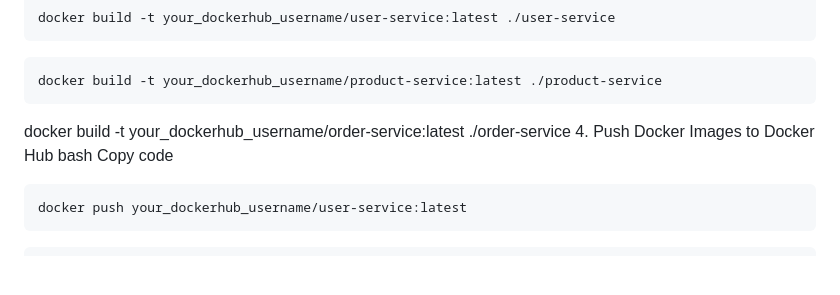
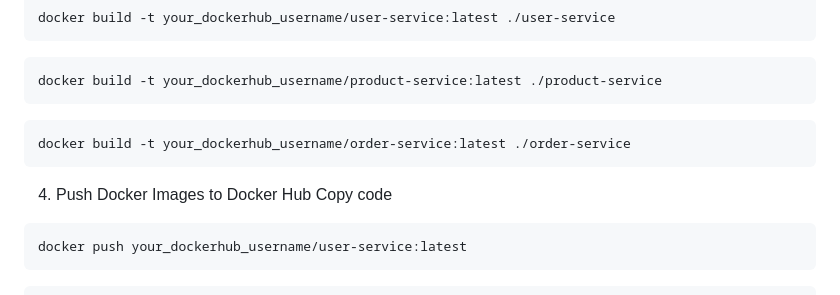
Before and after one commit to Mouryat3007/microservices, a Markdown page: README.md, the part around the change. Drawn GitHub-style; blank space fills up the shorter version.

````diff
--- a/README.md
+++ b/README.md
@@ -63,9 +63,10 @@ docker build -t your_dockerhub_username/user-service:latest ./user-service
 ```bash
 docker build -t your_dockerhub_username/product-service:latest ./product-service
 ```
+```bash
 docker build -t your_dockerhub_username/order-service:latest ./order-service
+```
 4. Push Docker Images to Docker Hub
-bash
 Copy code
 ```bash
 docker push your_dockerhub_username/user-service:latest
````
